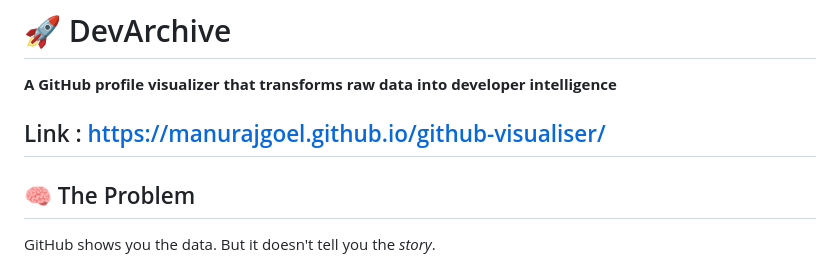
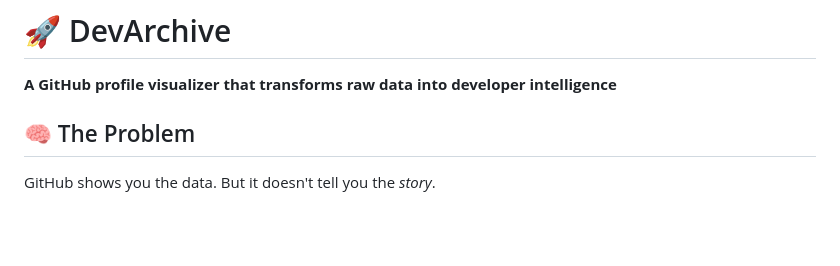
Before and after one commit to manurajgoel/github-visualiser, a Markdown page: README.md, the part around the change. Rendered like a GitHub page; blank space fills up the shorter version.

Commit message:
Remove project link from README
Removed the project link from the README.

```diff
--- a/README.md
+++ b/README.md
@@ -1,8 +1,6 @@
 
 # 🚀 DevArchive
 **A GitHub profile visualizer that transforms raw data into developer intelligence**
-
-## Link : https://manurajgoel.github.io/github-visualiser/
 
 ## 🧠 The Problem
 GitHub shows you the data. But it doesn't tell you the *story*.
```
